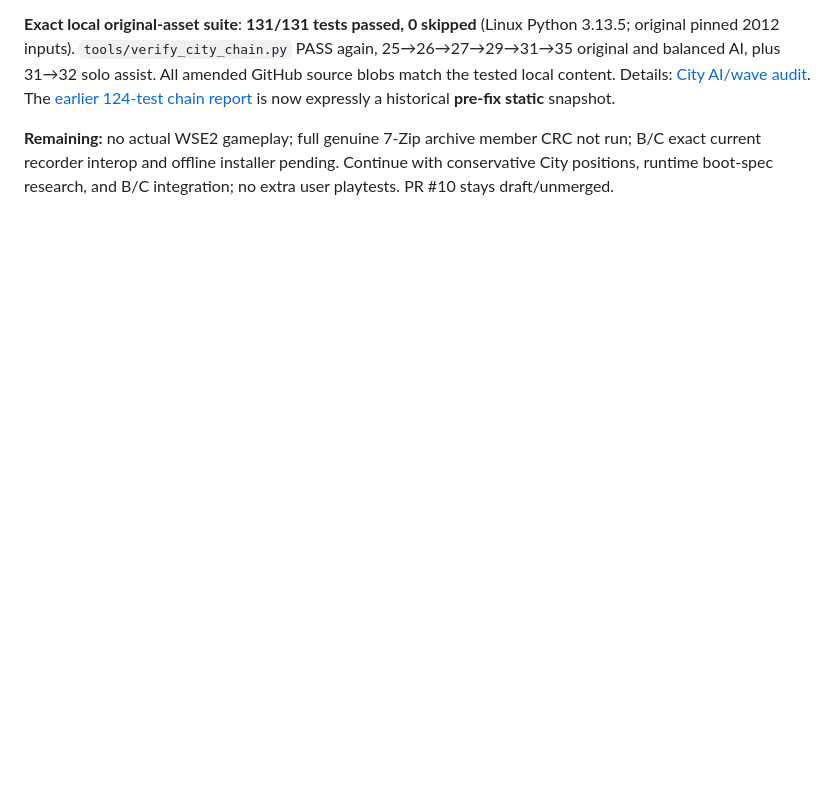
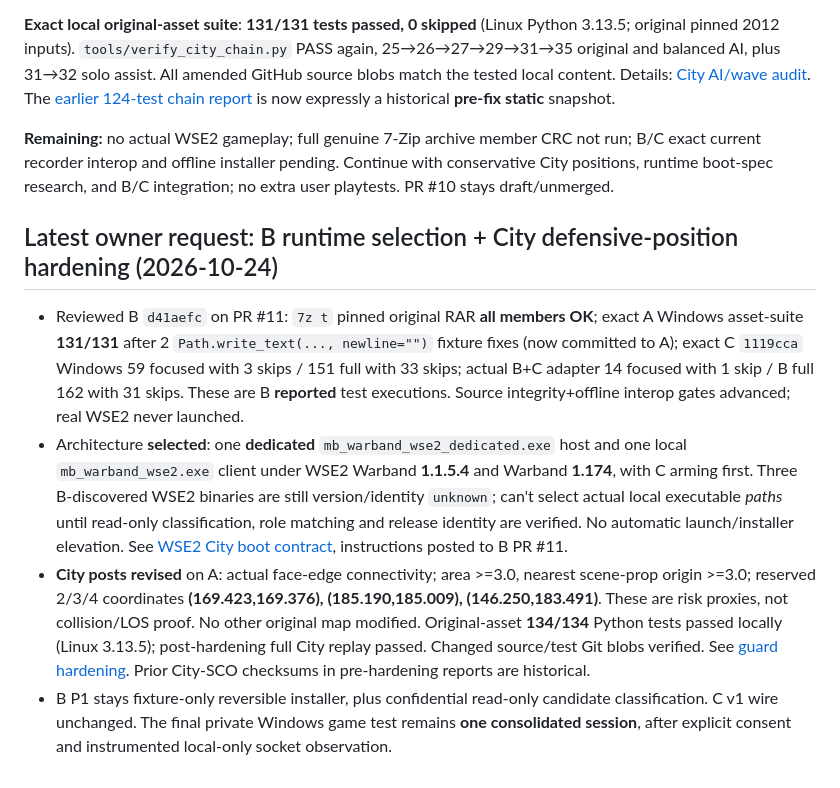
Before and after one commit to yigit-denktas/MBW-ZOMBIEEE-Mod, a Markdown page: handoffs/AGENT_A.md, the part around the change. Drawn GitHub-style; blank space fills up the shorter version.

Commit message:
docs: handoff dedicated-route selection and hardened guard-post results

```diff
--- a/handoffs/AGENT_A.md
+++ b/handoffs/AGENT_A.md
@@ -48,3 +48,10 @@ New `tools/ai_wave_contract.py` independently decodes native condition/consequen
 **Exact local original-asset suite**: **131/131 tests passed, 0 skipped** (Linux Python 3.13.5; original pinned 2012 inputs). `tools/verify_city_chain.py` PASS again, 25→26→27→29→31→35 original and balanced AI, plus 31→32 solo assist. All amended GitHub source blobs match the tested local content. Details: [City AI/wave audit](../reference/CITY_AI_WAVE_AUDIT_2026-10-23.md). The [earlier 124-test chain report](../reference/CITY_CHAIN_VERIFICATION_2026-10-23.md) is now expressly a historical **pre-fix static** snapshot.
 
 **Remaining:** no actual WSE2 gameplay; full genuine 7-Zip archive member CRC not run; B/C exact current recorder interop and offline installer pending. Continue with conservative City positions, runtime boot-spec research, and B/C integration; no extra user playtests. PR #10 stays draft/unmerged.
+
+## Latest owner request: B runtime selection + City defensive-position hardening (2026-10-24)
+
+- Reviewed B `d41aefc` on PR #11: `7z t` pinned original RAR **all members OK**; exact A Windows asset-suite **131/131** after 2 `Path.write_text(..., newline="")` fixture fixes (now committed to A); exact C `1119cca` Windows 59 focused with 3 skips / 151 full with 33 skips; actual B+C adapter 14 focused with 1 skip / B full 162 with 31 skips. These are B **reported** test executions. Source integrity+offline interop gates advanced; real WSE2 never launched.
+- Architecture **selected**: one **dedicated** `mb_warband_wse2_dedicated.exe` host and one local `mb_warband_wse2.exe` client under WSE2 Warband **1.1.5.4** and Warband **1.174**, with C arming first. Three B-discovered WSE2 binaries are still version/identity `unknown`; can't select actual local executable *paths* until read-only classification, role matching and release identity are verified. No automatic launch/installer elevation. See [WSE2 City boot contract](../docs/WSE2_CITY_BOOT_CONTRACT.md), instructions posted to B PR #11.
+- **City posts revised** on A: actual face-edge connectivity; area >=3.0, nearest scene-prop origin >=3.0; reserved 2/3/4 coordinates **(169.423,169.376), (185.190,185.009), (146.250,183.491)**. These are risk proxies, not collision/LOS proof. No other original map modified. Original-asset **134/134** Python tests passed locally (Linux 3.13.5); post-hardening full City replay passed. Changed source/test Git blobs verified. See [guard hardening](../reference/CITY_GUARD_HARDENING_2026-10-24.md). Prior City-SCO checksums in pre-hardening reports are historical.
+- B P1 stays fixture-only reversible installer, plus confidential read-only candidate classification. C v1 wire unchanged. The final private Windows game test remains **one consolidated session**, after explicit consent and instrumented local-only socket observation.
```
